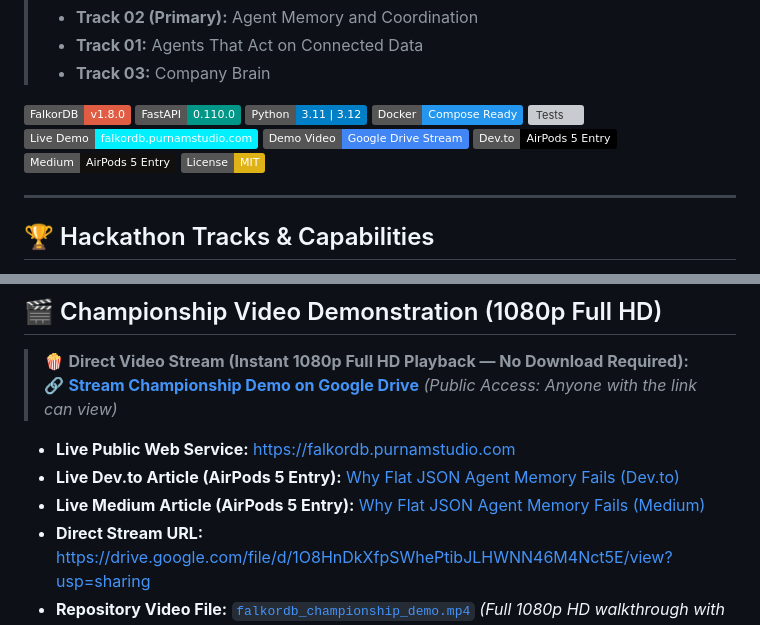
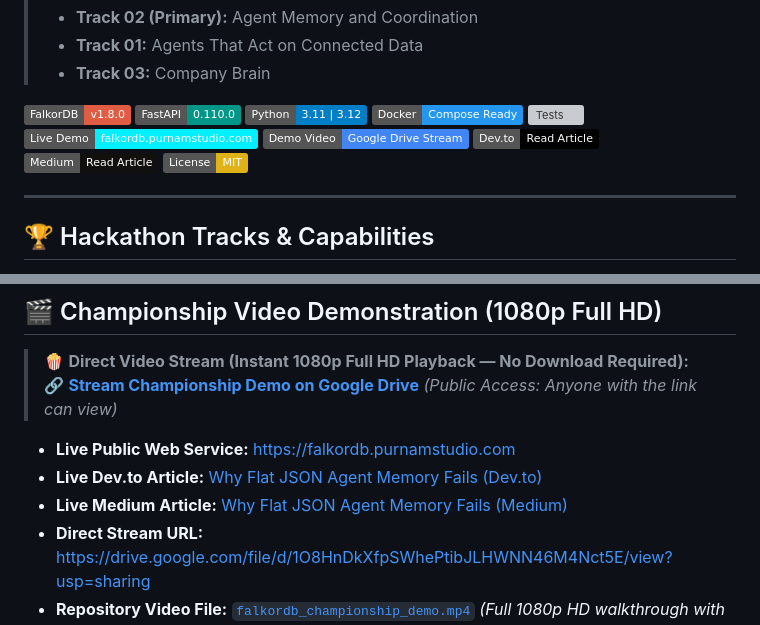
Before and after one commit to BishtNikhil/falkordb-memory-mesh, a Markdown page: README.md, 2 parts joined by grey strips. Rendered like a GitHub page; badges without logos; grey boxes are pictures that could not be loaded.

Commit message:
docs: clean badge labels to 'Read Article' and remove prize text

```diff
--- a/README.md
+++ b/README.md
@@ -14,8 +14,8 @@
 [![Tests](https://img.shields.io/badge/Tests-13%2F13%20Passing-brightgreen?logo=pytest&logoColor=white)]()
 [![Live Demo](https://img.shields.io/badge/Live%20Demo-falkordb.purnamstudio.com-00F0FF?logo=cloudflare&logoColor=white)](https://falkordb.purnamstudio.com)
 [![Demo Video](https://img.shields.io/badge/Demo%20Video-Google%20Drive%20Stream-4285F4?logo=googledrive&logoColor=white)](https://drive.google.com/file/d/1O8HnDkXfpSWhePtibJLHWNN46M4Nct5E/view?usp=sharing)
-[![Dev.to Blog Post](https://img.shields.io/badge/Dev.to-AirPods%205%20Entry-black?logo=devdotto&logoColor=white)](https://dev.to/nikhil_bisht_a8b58d0cb04a/why-flat-json-agent-memory-fails-building-a-copy-on-write-multi-agent-memory-mesh-on-falkordb-22ie)
-[![Medium Article](https://img.shields.io/badge/Medium-AirPods%205%20Entry-12100E?logo=medium&logoColor=white)](https://medium.com/@nikhilbisht.301/why-flat-json-agent-memory-fails-building-a-copy-on-write-multi-agent-memory-mesh-on-falkordb-2838ead68459)
+[![Dev.to Blog Post](https://img.shields.io/badge/Dev.to-Read%20Article-black?logo=devdotto&logoColor=white)](https://dev.to/nikhil_bisht_a8b58d0cb04a/why-flat-json-agent-memory-fails-building-a-copy-on-write-multi-agent-memory-mesh-on-falkordb-22ie)
+[![Medium Article](https://img.shields.io/badge/Medium-Read%20Article-12100E?logo=medium&logoColor=white)](https://medium.com/@nikhilbisht.301/why-flat-json-agent-memory-fails-building-a-copy-on-write-multi-agent-memory-mesh-on-falkordb-2838ead68459)
 [![License](https://img.shields.io/badge/License-MIT-yellow.svg)](LICENSE)
 
 ---
@@ -226,8 +226,8 @@ RETURN ar.rule_id, inc.ref, t.ticket_id, ct.channel, ct.topic;
 > 🔗 [**Stream Championship Demo on Google Drive**](https://drive.google.com/file/d/1O8HnDkXfpSWhePtibJLHWNN46M4Nct5E/view?usp=sharing) *(Public Access: Anyone with the link can view)*
 
 - **Live Public Web Service:** [https://falkordb.purnamstudio.com](https://falkordb.purnamstudio.com)
-- **Live Dev.to Article (AirPods 5 Entry):** [Why Flat JSON Agent Memory Fails (Dev.to)](https://dev.to/nikhil_bisht_a8b58d0cb04a/why-flat-json-agent-memory-fails-building-a-copy-on-write-multi-agent-memory-mesh-on-falkordb-22ie)
-- **Live Medium Article (AirPods 5 Entry):** [Why Flat JSON Agent Memory Fails (Medium)](https://medium.com/@nikhilbisht.301/why-flat-json-agent-memory-fails-building-a-copy-on-write-multi-agent-memory-mesh-on-falkordb-2838ead68459)
+- **Live Dev.to Article:** [Why Flat JSON Agent Memory Fails (Dev.to)](https://dev.to/nikhil_bisht_a8b58d0cb04a/why-flat-json-agent-memory-fails-building-a-copy-on-write-multi-agent-memory-mesh-on-falkordb-22ie)
+- **Live Medium Article:** [Why Flat JSON Agent Memory Fails (Medium)](https://medium.com/@nikhilbisht.301/why-flat-json-agent-memory-fails-building-a-copy-on-write-multi-agent-memory-mesh-on-falkordb-2838ead68459)
 - **Direct Stream URL:** [https://drive.google.com/file/d/1O8HnDkXfpSWhePtibJLHWNN46M4Nct5E/view?usp=sharing](https://drive.google.com/file/d/1O8HnDkXfpSWhePtibJLHWNN46M4Nct5E/view?usp=sharing)
 - **Repository Video File:** [`falkordb_championship_demo.mp4`](falkordb_championship_demo.mp4) *(Full 1080p HD walkthrough with synchronized voiceover narration, 3m 29s)*
 - **Authoritative Script & Transcript:** See [`DEMO_SCRIPT.md`](DEMO_SCRIPT.md) for full time-stamped word-for-word narration
```
Also changed, not shown: BLOG_POST.md (+1 -1 lines).
